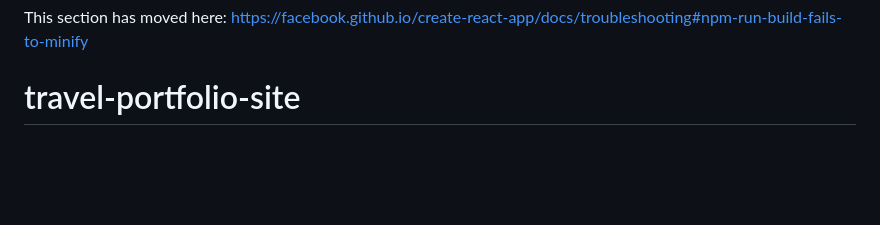
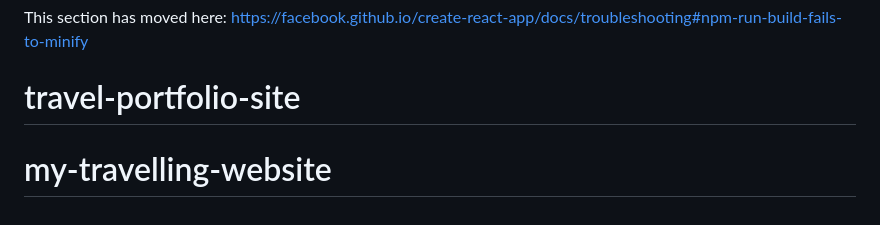
Before and after one commit to Kamoliddin526/portfolio-site, a Markdown page: README.md, the part around the change. Rendered like a GitHub page; blank space fills up the shorter version.

```diff
--- a/README.md
+++ b/README.md
@@ -69,3 +69,4 @@ This section has moved here: [https://facebook.github.io/create-react-app/docs/d
 
 This section has moved here: [https://facebook.github.io/create-react-app/docs/troubleshooting#npm-run-build-fails-to-minify](https://facebook.github.io/create-react-app/docs/troubleshooting#npm-run-build-fails-to-minify)
 # travel-portfolio-site
+# my-travelling-website
```
